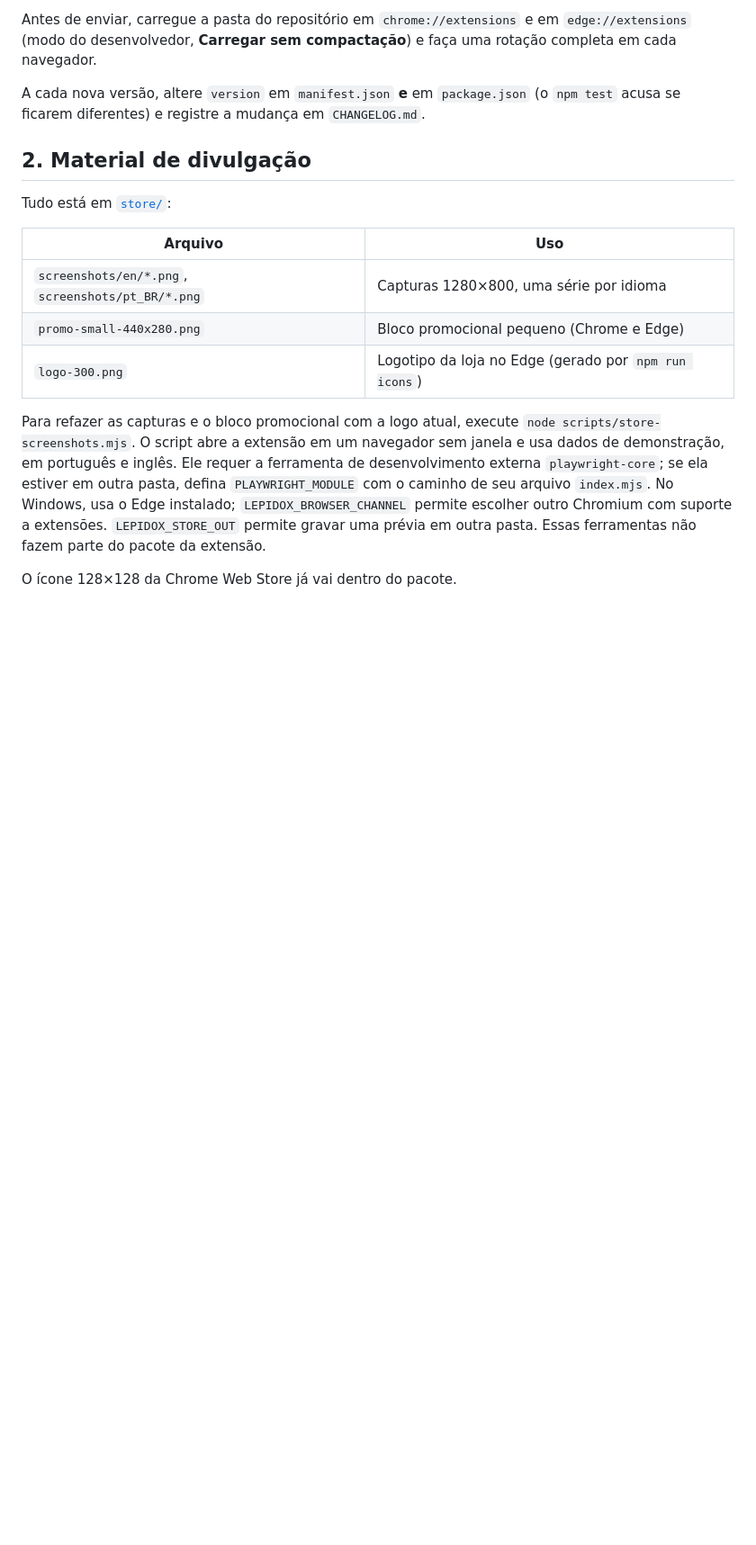
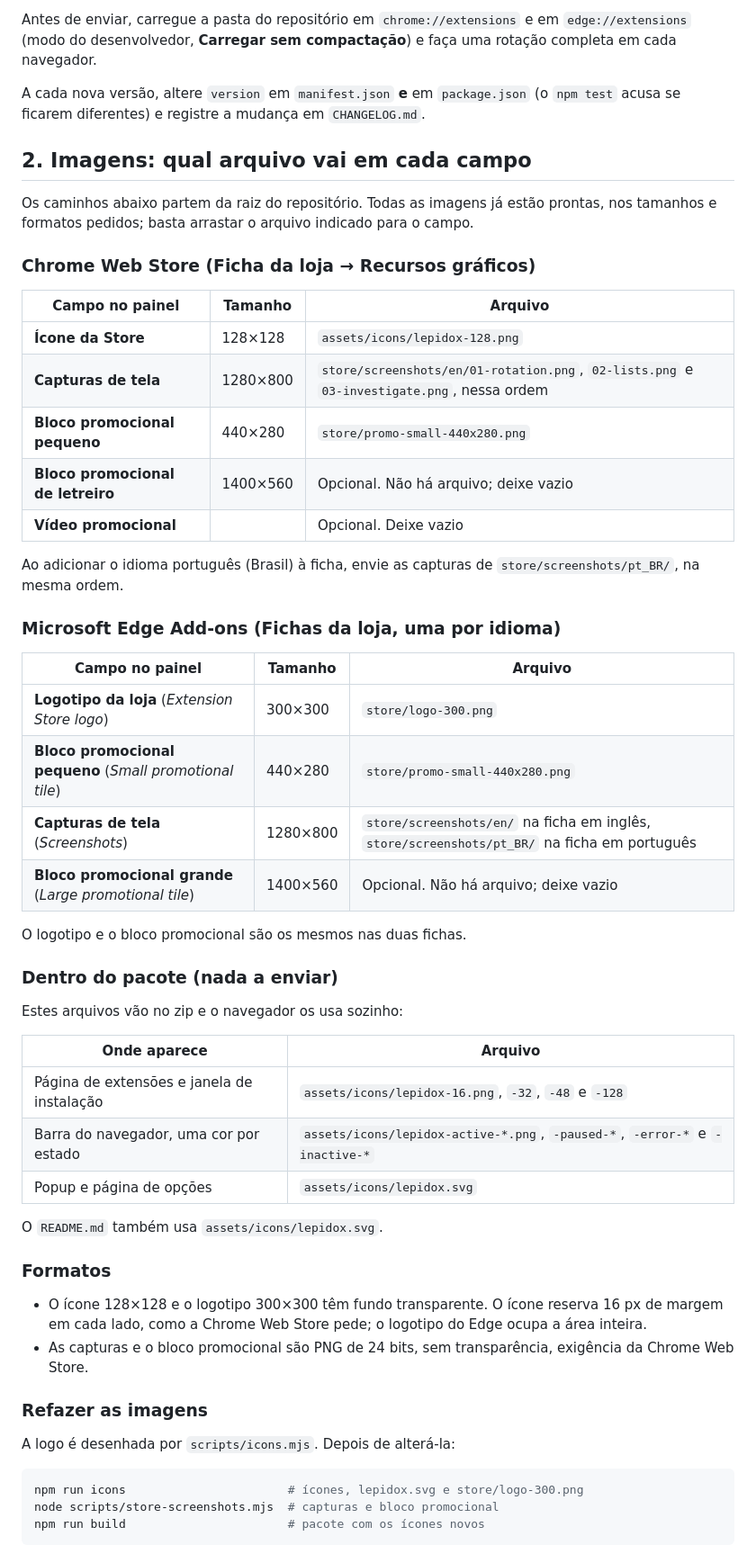
Before and after one commit to AdrielGTeles/lepidox, a Markdown page: docs/store/publishing.md, the part around one of its changes. Shown at 90% size. GitHub-like rendering; blank space fills up the shorter version.

Commit message:
Say which image goes in each store dashboard field
The publishing guide now maps every Chrome Web Store and Edge Add-ons
image field to its file, lists the icons that ship inside the package,
and corrects the note that the 128x128 store icon needs no upload.

Co-Authored-By: Claude Opus 5.5 <noreply@anthropic.com>

````diff
--- a/docs/store/publishing.md
+++ b/docs/store/publishing.md
@@ -17,16 +17,57 @@ Antes de enviar, carregue a pasta do repositório em `chrome://extensions` e em
 
 A cada nova versão, altere `version` em `manifest.json` **e** em `package.json` (o `npm test` acusa se ficarem diferentes) e registre a mudança em `CHANGELOG.md`.
 
-## 2. Material de divulgação
+## 2. Imagens: qual arquivo vai em cada campo
 
-Tudo está em [`store/`](../../store):
+Os caminhos abaixo partem da raiz do repositório. Todas as imagens já estão prontas, nos tamanhos e formatos pedidos; basta arrastar o arquivo indicado para o campo.
 
-| Arquivo | Uso |
+### Chrome Web Store (Ficha da loja → Recursos gráficos)
+
+| Campo no painel | Tamanho | Arquivo |
+| --- | --- | --- |
+| **Ícone da Store** | 128×128 | `assets/icons/lepidox-128.png` |
+| **Capturas de tela** | 1280×800 | `store/screenshots/en/01-rotation.png`, `02-lists.png` e `03-investigate.png`, nessa ordem |
+| **Bloco promocional pequeno** | 440×280 | `store/promo-small-440x280.png` |
+| **Bloco promocional de letreiro** | 1400×560 | Opcional. Não há arquivo; deixe vazio |
+| **Vídeo promocional** | | Opcional. Deixe vazio |
+
+Ao adicionar o idioma português (Brasil) à ficha, envie as capturas de `store/screenshots/pt_BR/`, na mesma ordem.
+
+### Microsoft Edge Add-ons (Fichas da loja, uma por idioma)
+
+| Campo no painel | Tamanho | Arquivo |
+| --- | --- | --- |
+| **Logotipo da loja** (*Extension Store logo*) | 300×300 | `store/logo-300.png` |
+| **Bloco promocional pequeno** (*Small promotional tile*) | 440×280 | `store/promo-small-440x280.png` |
+| **Capturas de tela** (*Screenshots*) | 1280×800 | `store/screenshots/en/` na ficha em inglês, `store/screenshots/pt_BR/` na ficha em português |
+| **Bloco promocional grande** (*Large promotional tile*) | 1400×560 | Opcional. Não há arquivo; deixe vazio |
+
+O logotipo e o bloco promocional são os mesmos nas duas fichas.
+
+### Dentro do pacote (nada a enviar)
+
+Estes arquivos vão no zip e o navegador os usa sozinho:
+
+| Onde aparece | Arquivo |
 | --- | --- |
-| `screenshots/en/*.png`, `screenshots/pt_BR/*.png` | Capturas 1280×800, uma série por idioma |
-| `promo-small-440x280.png` | Bloco promocional pequeno (Chrome e Edge) |
-| `logo-300.png` | Logotipo da loja no Edge (gerado por `npm run icons`) |
+| Página de extensões e janela de instalação | `assets/icons/lepidox-16.png`, `-32`, `-48` e `-128` |
+| Barra do navegador, uma cor por estado | `assets/icons/lepidox-active-*.png`, `-paused-*`, `-error-*` e `-inactive-*` |
+| Popup e página de opções | `assets/icons/lepidox.svg` |
 
-Para refazer as capturas e o bloco promocional com a logo atual, execute `node scripts/store-screenshots.mjs`. O script abre a extensão em um navegador sem janela e usa dados de demonstração, em português e inglês. Ele requer a ferramenta de desenvolvimento externa `playwright-core`; se ela estiver em outra pasta, defina `PLAYWRIGHT_MODULE` com o caminho de seu arquivo `index.mjs`. No Windows, usa o Edge instalado; `LEPIDOX_BROWSER_CHANNEL` permite escolher outro Chromium com suporte a extensões. `LEPIDOX_STORE_OUT` permite gravar uma prévia em outra pasta. Essas ferramentas não fazem parte do pacote da extensão.
+O `README.md` também usa `assets/icons/lepidox.svg`.
 
-O ícone 128×128 da Chrome Web Store já vai dentro do pacote.
+### Formatos
+
+- O ícone 128×128 e o logotipo 300×300 têm fundo transparente. O ícone reserva 16 px de margem em cada lado, como a Chrome Web Store pede; o logotipo do Edge ocupa a área inteira.
+- As capturas e o bloco promocional são PNG de 24 bits, sem transparência, exigência da Chrome Web Store.
+
+### Refazer as imagens
+
+A logo é desenhada por `scripts/icons.mjs`. Depois de alterá-la:
+
+```sh
+npm run icons                       # ícones, lepidox.svg e store/logo-300.png
+node scripts/store-screenshots.mjs  # capturas e bloco promocional
+npm run build                       # pacote com os ícones novos
+```
+
````
Also changed, not shown: other parts of docs/store/publishing.md (+7 -2 lines), docs/store/listing.md (+1 -1 lines).
